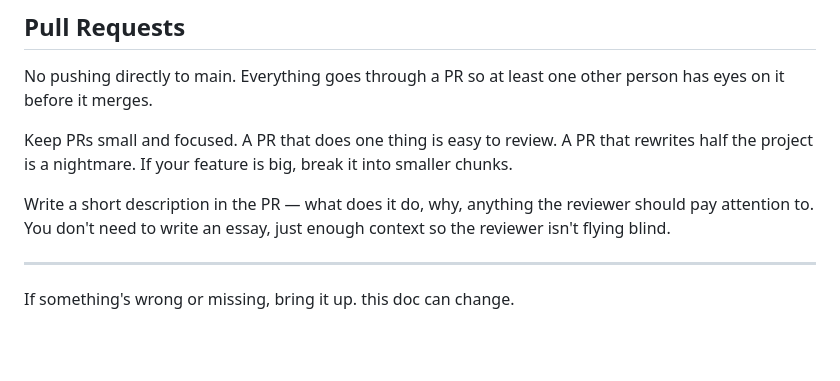
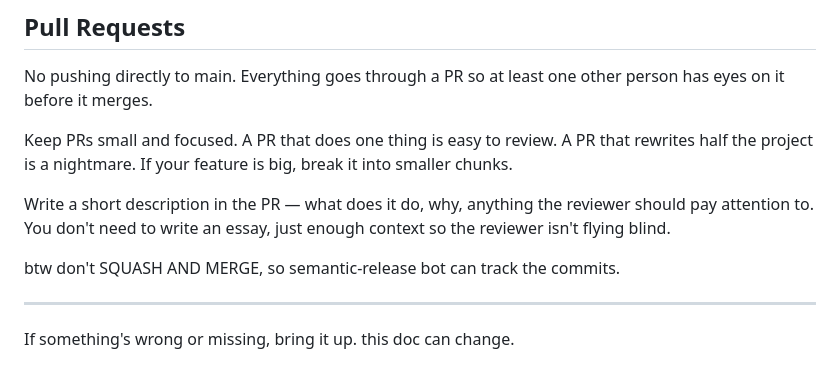
Before and after one commit to LifelagCheats/prescript.daily, a Markdown page: DEVELOPMENT.md, the part around the change. Drawn GitHub-style; blank space fills up the shorter version.

Commit message:
docs: warn against squashing and merging. that fucked up release CI

```diff
--- a/DEVELOPMENT.md
+++ b/DEVELOPMENT.md
@@ -157,6 +157,8 @@ Keep PRs small and focused. A PR that does one thing is easy to review. A PR tha
 
 Write a short description in the PR — what does it do, why, anything the reviewer should pay attention to. You don't need to write an essay, just enough context so the reviewer isn't flying blind.
 
+btw don't SQUASH AND MERGE, so semantic-release bot can track the commits.
+
 ---
 
 If something's wrong or missing, bring it up. this doc can change.
```
